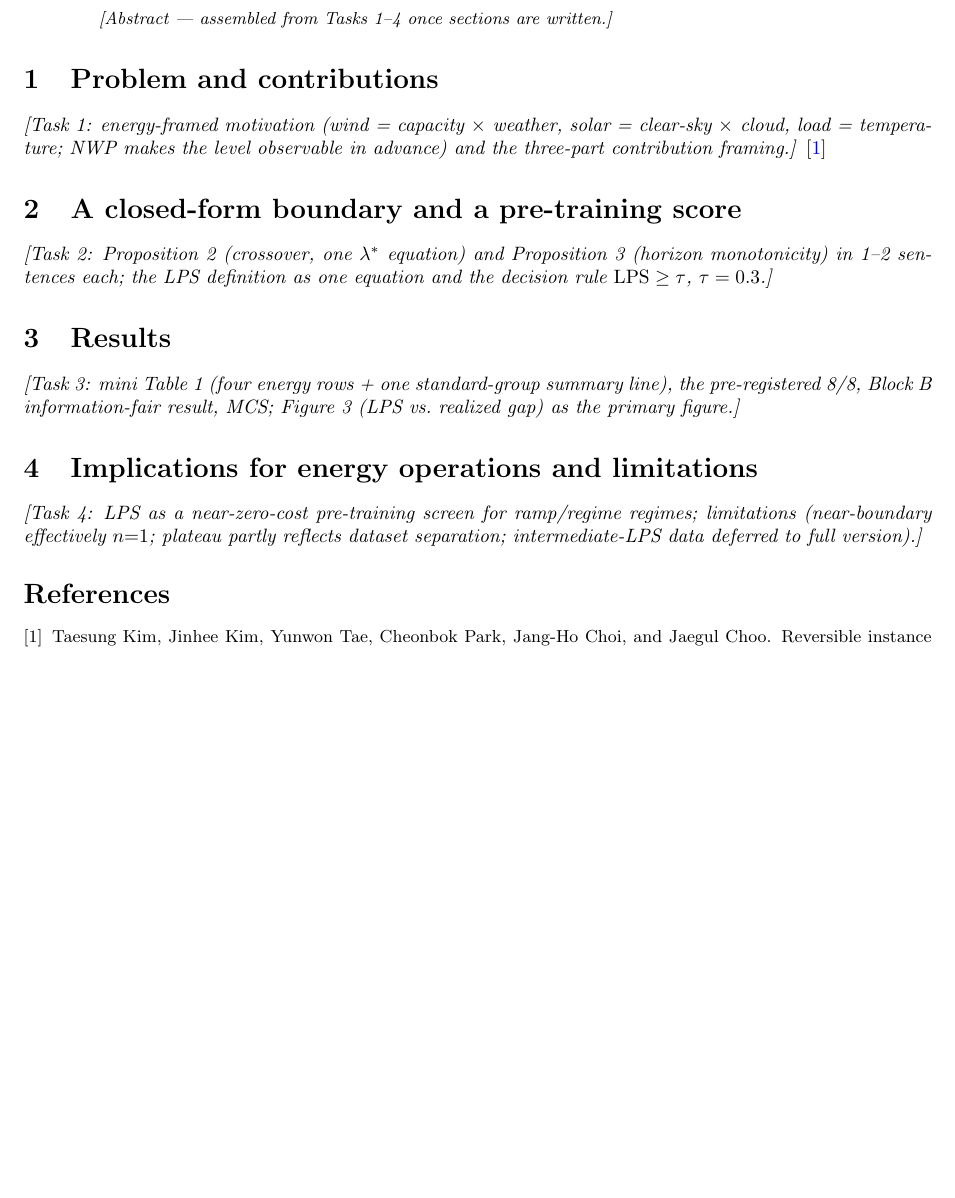
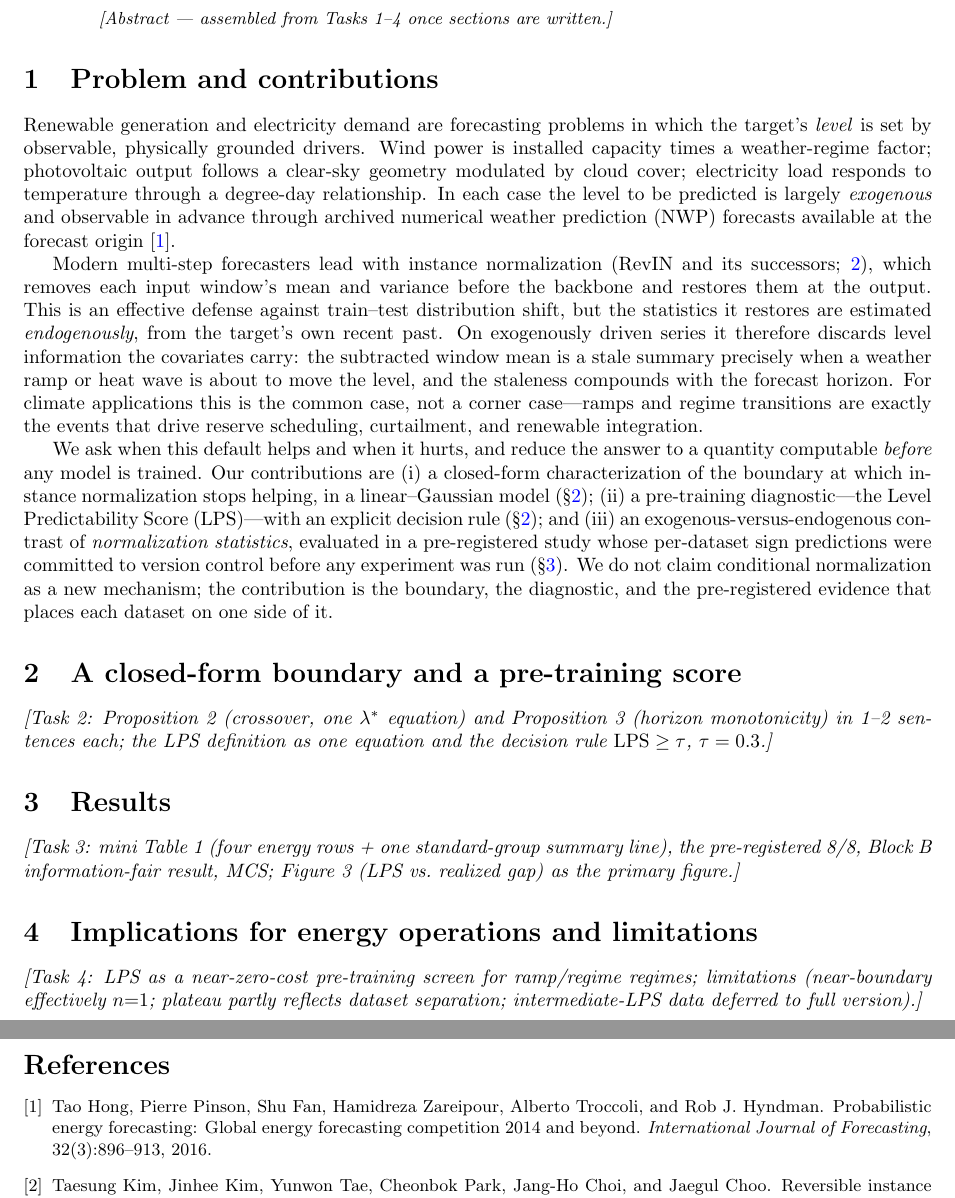
Before and after one commit to codespermuted/norm-boundary-ccai, a LaTeX paper (paper/workshop_ccai.tex): part of the page before the commit and two parts of pages 1 and 2 of 2 after it, the two joined at a grey line, cut so that both start at the same text, the shorter picture padded with empty space. Compiled offline with pdfLaTeX.

Commit message:
ccai(task1): energy-framed intro + three-part contribution framing
Section 1 rewritten for the climate/energy audience (wind=capacity x weather,
solar=clear-sky x cloud, load=temperature; NWP makes the level observable in
advance -> instance normalization discards recoverable exogenous level, worst
at ramps/regime shifts). Contributions framed as (i) closed-form boundary,
(ii) LPS pre-training diagnostic, (iii) exogenous-vs-endogenous normalization
contrast under pre-registration -- explicitly NOT claiming CondNorm as a new
mechanism, no absolute-novelty phrasing. Added sec labels. Numbers unchanged;
pre-registration verifiability stated, not weakened.

```diff
--- a/paper/workshop_ccai.tex
+++ b/paper/workshop_ccai.tex
@@ -47,17 +47,47 @@ A Pre-Training Diagnostic for Choosing a Normalization Strategy\\
 \end{abstract}
 
 \section{Problem and contributions}
-\emph{[Task 1: energy-framed motivation (wind = capacity $\times$ weather,
-solar = clear-sky $\times$ cloud, load = temperature; NWP makes the level
-observable in advance) and the three-part contribution framing.]}
-\citep{kim2022revin}
+Renewable generation and electricity demand are forecasting problems in which
+the target's \emph{level} is set by observable, physically grounded drivers.
+Wind power is installed capacity times a weather-regime factor; photovoltaic
+output follows a clear-sky geometry modulated by cloud cover; electricity load
+responds to temperature through a degree-day relationship. In each case the
+level to be predicted is largely \emph{exogenous} and observable in advance
+through archived numerical weather prediction (NWP) forecasts available at the
+forecast origin \citep{hong2016gefcom}.
 
-\section{A closed-form boundary and a pre-training score}
+Modern multi-step forecasters lead with instance normalization (RevIN and its
+successors; \citealp{kim2022revin}), which removes each input window's mean and
+variance before the backbone and restores them at the output. This is an
+effective defense against train--test distribution shift, but the statistics it
+restores are estimated \emph{endogenously}, from the target's own recent past.
+On exogenously driven series it therefore discards level information the
+covariates carry: the subtracted window mean is a stale summary precisely when a
+weather ramp or heat wave is about to move the level, and the staleness
+compounds with the forecast horizon. For climate applications this is the
+common case, not a corner case---ramps and regime transitions are exactly the
+events that drive reserve scheduling, curtailment, and renewable integration.
+
+We ask when this default helps and when it hurts, and reduce the answer to a
+quantity computable \emph{before} any model is trained. Our contributions are
+(i)~a closed-form characterization of the boundary at which instance
+normalization stops helping, in a linear--Gaussian model
+(\S\ref{sec:boundary}); (ii)~a pre-training diagnostic---the Level
+Predictability Score (LPS)---with an explicit decision rule
+(\S\ref{sec:boundary}); and (iii)~an exogenous-versus-endogenous contrast of
+\emph{normalization statistics}, evaluated in a pre-registered study whose
+per-dataset sign predictions were committed to version control before any
+experiment was run (\S\ref{sec:results}). We do not claim conditional
+normalization as a new mechanism; the contribution is the boundary, the
+diagnostic, and the pre-registered evidence that places each dataset on one
+side of it.
+
+\section{A closed-form boundary and a pre-training score}\label{sec:boundary}
 \emph{[Task 2: Proposition~2 (crossover, one $\lamstar$ equation) and
 Proposition~3 (horizon monotonicity) in 1--2 sentences each; the LPS
 definition as one equation and the decision rule $\lps \ge \tau$, $\tau=0.3$.]}
 
-\section{Results}
+\section{Results}\label{sec:results}
 \emph{[Task 3: mini Table~1 (four energy rows + one standard-group summary
 line), the pre-registered 8/8, Block~B information-fair result, MCS; Figure~3
 (LPS vs.\ realized gap) as the primary figure.]}
```
